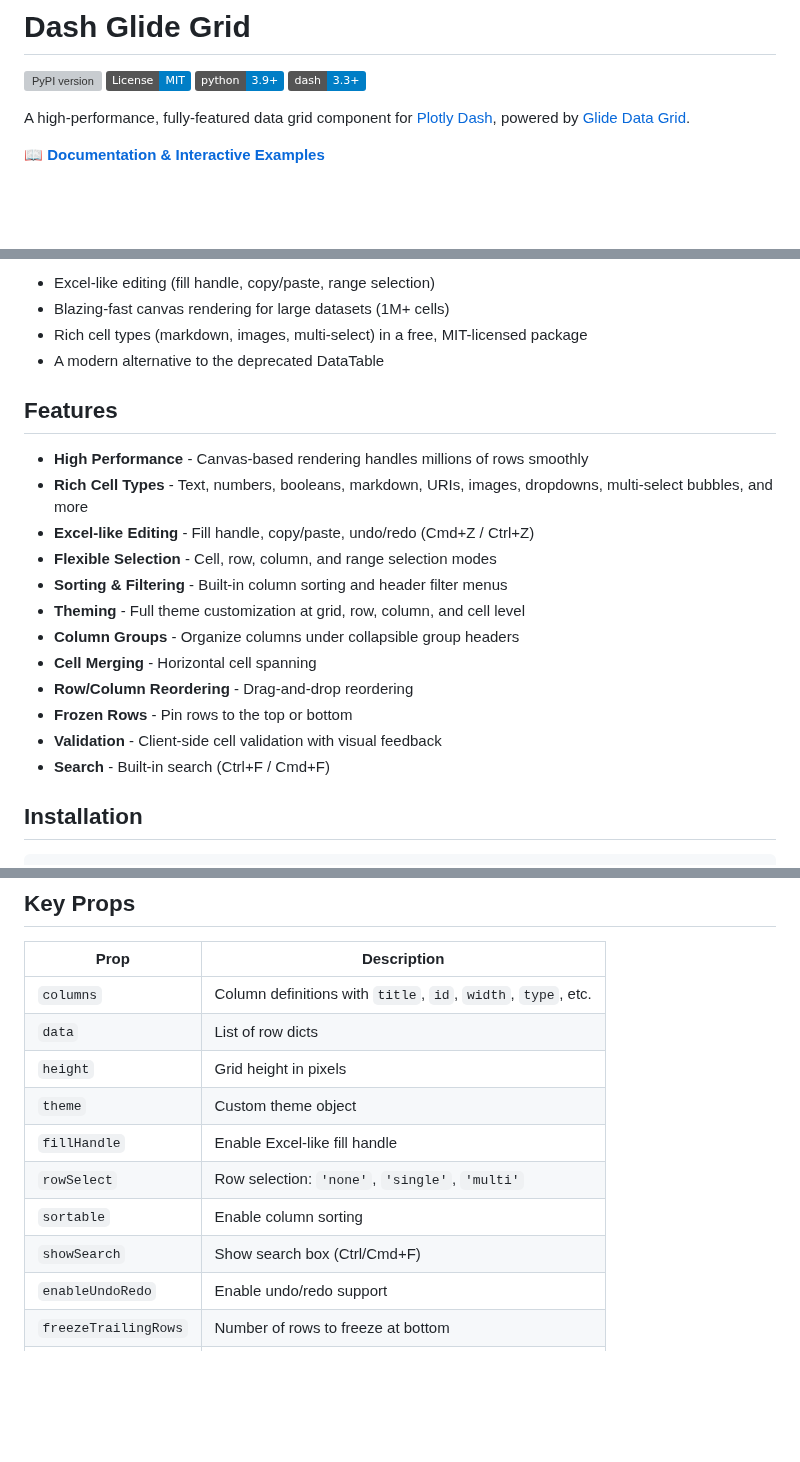
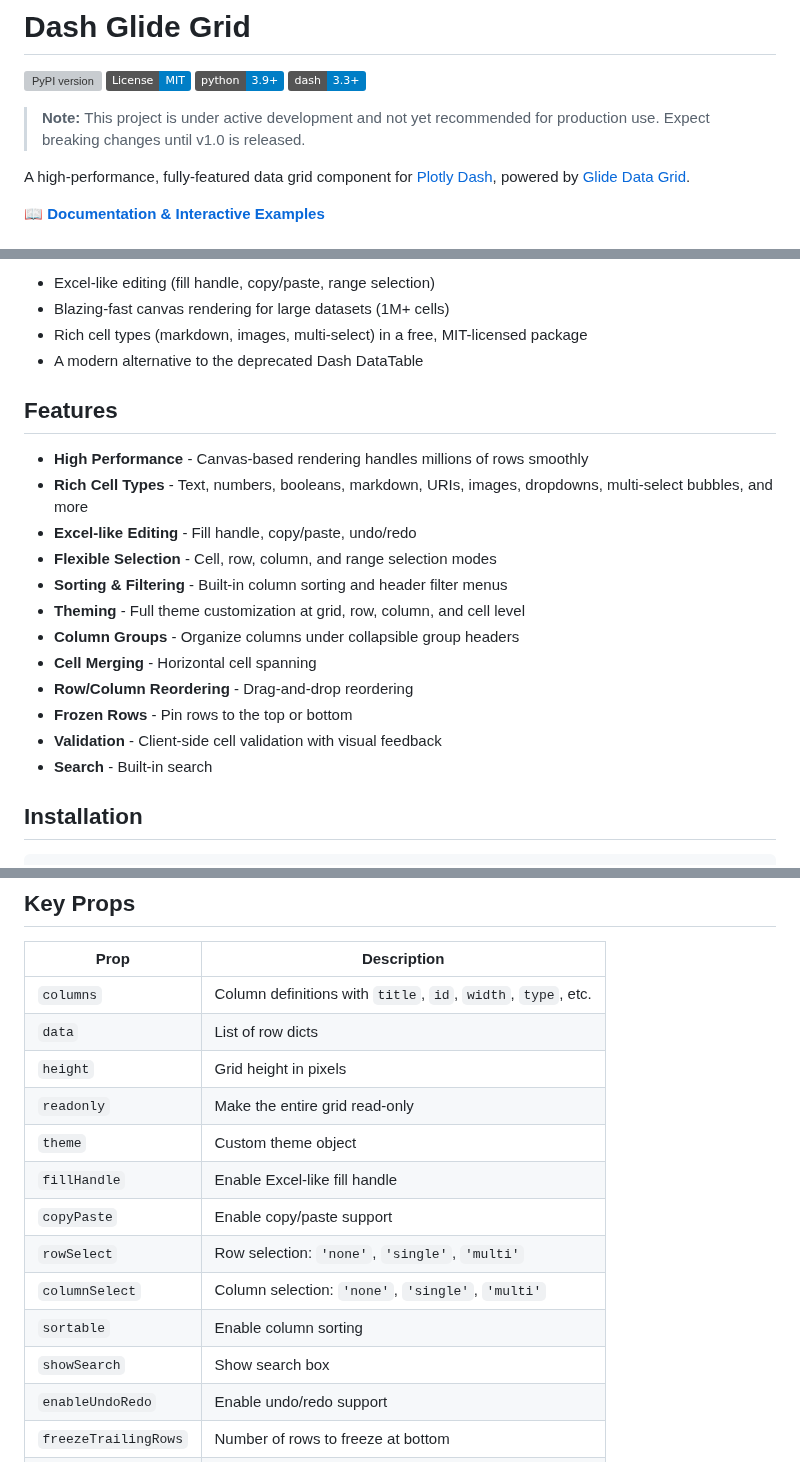
Before and after one commit to benweinberg89/dash-glide-grid, a Markdown page: README.md, 3 parts joined by grey strips. Rendered like a GitHub page; badges without logos; blank space fills up the shorter version; grey boxes are pictures that could not be loaded.

Commit message:
docs: add development warning and update feature descriptions
- Add prominent warning about active development status
- Clarify "1M+ cells" performance metric formatting
- Update DataTable reference to "Dash DataTable"
- Remove platform-specific keyboard shortcuts from feature descriptions
- Add missing properties (readonly, copyPaste, columnSelect) to props table

```diff
--- a/README.md
+++ b/README.md
@@ -4,6 +4,8 @@
 [![License: MIT](https://img.shields.io/badge/License-MIT-blue.svg)](https://opensource.org/licenses/MIT)
 [![Python 3.9+](https://img.shields.io/badge/python-3.9+-blue.svg)](https://www.python.org/downloads/)
 [![Dash 3.3+](https://img.shields.io/badge/dash-3.3+-blue.svg)](https://dash.plotly.com/)
+
+> **Note:** This project is under active development and not yet recommended for production use. Expect breaking changes until v1.0 is released.
 
 A high-performance, fully-featured data grid component for [Plotly Dash](https://dash.plotly.com/), powered by [Glide Data Grid](https://github.com/glideapps/glide-data-grid).
 
@@ -41,13 +43,13 @@ A high-performance, fully-featured data grid component for [Plotly Dash](https:/
 - Excel-like editing (fill handle, copy/paste, range selection)
 - Blazing-fast canvas rendering for large datasets (1M+ cells)
 - Rich cell types (markdown, images, multi-select) in a free, MIT-licensed package
-- A modern alternative to the deprecated DataTable
+- A modern alternative to the deprecated Dash DataTable
 
 ## Features
 
 - **High Performance** - Canvas-based rendering handles millions of rows smoothly
 - **Rich Cell Types** - Text, numbers, booleans, markdown, URIs, images, dropdowns, multi-select bubbles, and more
-- **Excel-like Editing** - Fill handle, copy/paste, undo/redo (Cmd+Z / Ctrl+Z)
+- **Excel-like Editing** - Fill handle, copy/paste, undo/redo
 - **Flexible Selection** - Cell, row, column, and range selection modes
 - **Sorting & Filtering** - Built-in column sorting and header filter menus
 - **Theming** - Full theme customization at grid, row, column, and cell level
@@ -56,7 +58,7 @@ A high-performance, fully-featured data grid component for [Plotly Dash](https:/
 - **Row/Column Reordering** - Drag-and-drop reordering
 - **Frozen Rows** - Pin rows to the top or bottom
 - **Validation** - Client-side cell validation with visual feedback
-- **Search** - Built-in search (Ctrl+F / Cmd+F)
+- **Search** - Built-in search
 
 ## Installation
 
@@ -126,11 +128,14 @@ data = df.to_dict('records')
 | `columns` | Column definitions with `title`, `id`, `width`, `type`, etc. |
 | `data` | List of row dicts |
 | `height` | Grid height in pixels |
+| `readonly` | Make the entire grid read-only |
 | `theme` | Custom theme object |
 | `fillHandle` | Enable Excel-like fill handle |
+| `copyPaste` | Enable copy/paste support |
 | `rowSelect` | Row selection: `'none'`, `'single'`, `'multi'` |
+| `columnSelect` | Column selection: `'none'`, `'single'`, `'multi'` |
 | `sortable` | Enable column sorting |
-| `showSearch` | Show search box (Ctrl/Cmd+F) |
+| `showSearch` | Show search box |
 | `enableUndoRedo` | Enable undo/redo support |
 | `freezeTrailingRows` | Number of rows to freeze at bottom |
 | `columnGroups` | Group columns under headers |
```
Also changed, not shown: other parts of README.md (+1 -1 lines).
